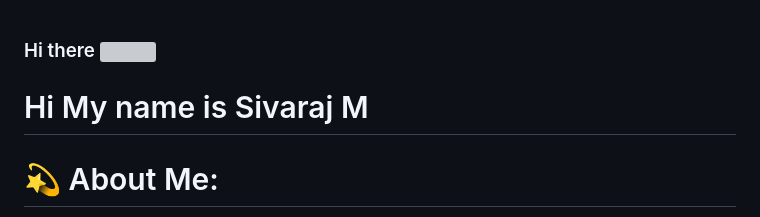
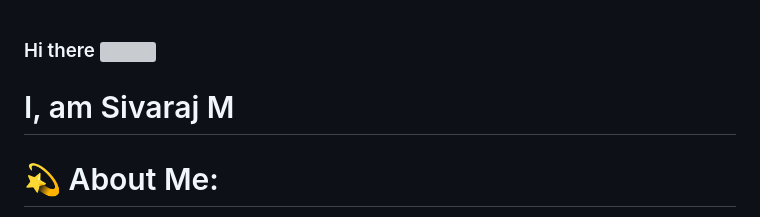
Before and after one commit to 11m245/11m245, a Markdown page: README.md, the part around the change. Rendered like a GitHub page; grey boxes are pictures that could not be loaded.

```diff
--- a/README.md
+++ b/README.md
@@ -1,5 +1,5 @@
 ### Hi there ![](https://user-images.githubusercontent.com/18350557/176309783-0785949b-9127-417c-8b55-ab5a4333674e.gif)
-Hi My name is Sivaraj M
+I, am Sivaraj M
 ===================================================================================================================================
 
 # 💫 About Me:
```
